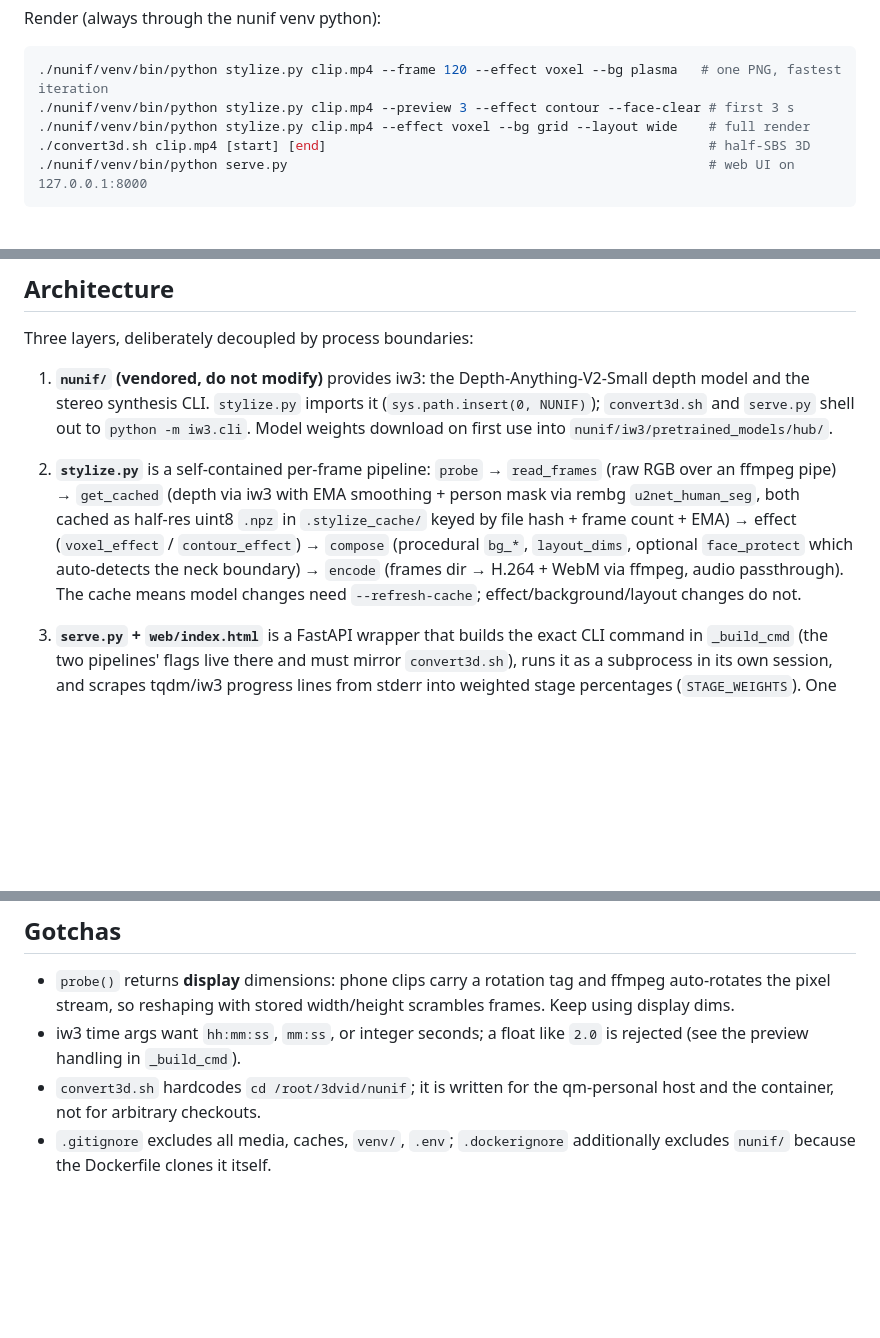
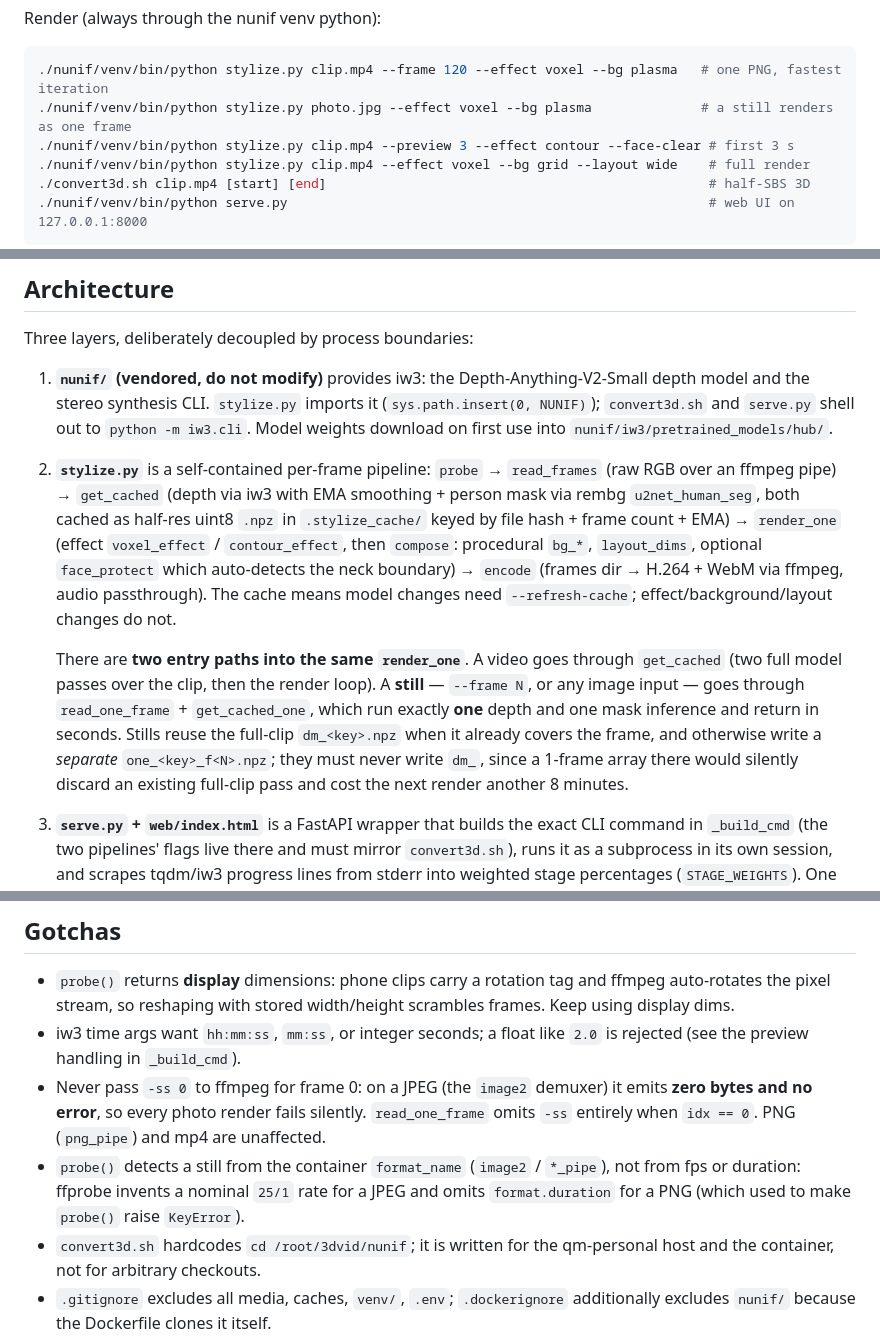
Before and after one commit to mwihoti/3dvid, a Markdown page: CLAUDE.md, 3 parts joined by grey strips. GitHub-like rendering; blank space fills up the shorter version.

````diff
--- a/CLAUDE.md
+++ b/CLAUDE.md
@@ -27,6 +27,7 @@ Render (always through the nunif venv python):
 
 ```bash
 ./nunif/venv/bin/python stylize.py clip.mp4 --frame 120 --effect voxel --bg plasma   # one PNG, fastest iteration
+./nunif/venv/bin/python stylize.py photo.jpg --effect voxel --bg plasma              # a still renders as one frame
 ./nunif/venv/bin/python stylize.py clip.mp4 --preview 3 --effect contour --face-clear # first 3 s
 ./nunif/venv/bin/python stylize.py clip.mp4 --effect voxel --bg grid --layout wide    # full render
 ./convert3d.sh clip.mp4 [start] [end]                                                 # half-SBS 3D
@@ -43,7 +44,9 @@ Three layers, deliberately decoupled by process boundaries:
 
 1. **`nunif/` (vendored, do not modify)** provides iw3: the Depth-Anything-V2-Small depth model and the stereo synthesis CLI. `stylize.py` imports it (`sys.path.insert(0, NUNIF)`); `convert3d.sh` and `serve.py` shell out to `python -m iw3.cli`. Model weights download on first use into `nunif/iw3/pretrained_models/hub/`.
 
-2. **`stylize.py`** is a self-contained per-frame pipeline: `probe` → `read_frames` (raw RGB over an ffmpeg pipe) → `get_cached` (depth via iw3 with EMA smoothing + person mask via rembg `u2net_human_seg`, both cached as half-res uint8 `.npz` in `.stylize_cache/` keyed by file hash + frame count + EMA) → effect (`voxel_effect` / `contour_effect`) → `compose` (procedural `bg_*`, `layout_dims`, optional `face_protect` which auto-detects the neck boundary) → `encode` (frames dir → H.264 + WebM via ffmpeg, audio passthrough). The cache means model changes need `--refresh-cache`; effect/background/layout changes do not.
+2. **`stylize.py`** is a self-contained per-frame pipeline: `probe` → `read_frames` (raw RGB over an ffmpeg pipe) → `get_cached` (depth via iw3 with EMA smoothing + person mask via rembg `u2net_human_seg`, both cached as half-res uint8 `.npz` in `.stylize_cache/` keyed by file hash + frame count + EMA) → `render_one` (effect `voxel_effect` / `contour_effect`, then `compose`: procedural `bg_*`, `layout_dims`, optional `face_protect` which auto-detects the neck boundary) → `encode` (frames dir → H.264 + WebM via ffmpeg, audio passthrough). The cache means model changes need `--refresh-cache`; effect/background/layout changes do not.
+
+   There are **two entry paths into the same `render_one`**. A video goes through `get_cached` (two full model passes over the clip, then the render loop). A **still** — `--frame N`, or any image input — goes through `read_one_frame` + `get_cached_one`, which run exactly **one** depth and one mask inference and return in seconds. Stills reuse the full-clip `dm_<key>.npz` when it already covers the frame, and otherwise write a *separate* `one_<key>_f<N>.npz`; they must never write `dm_`, since a 1-frame array there would silently discard an existing full-clip pass and cost the next render another 8 minutes.
 
 3. **`serve.py` + `web/index.html`** is a FastAPI wrapper that builds the exact CLI command in `_build_cmd` (the two pipelines' flags live there and must mirror `convert3d.sh`), runs it as a subprocess in its own session, and scrapes tqdm/iw3 progress lines from stderr into weighted stage percentages (`STAGE_WEIGHTS`). One job at a time (409 otherwise). Jobs persist to `jobs.json` only so a restarted server can mark orphans as errors. The single HTML page keeps the bearer token in `localStorage`; `/api/*` and `/media/*` require it when `AUTH_TOKEN` is set, `/` and `/api/health` never do.
 
@@ -53,6 +56,8 @@ Everything mutable lives under `DATA_DIR` (`uploads/`, `outputs/`, `.stylize_cac
 
 - `probe()` returns **display** dimensions: phone clips carry a rotation tag and ffmpeg auto-rotates the pixel stream, so reshaping with stored width/height scrambles frames. Keep using display dims.
 - iw3 time args want `hh:mm:ss`, `mm:ss`, or integer seconds; a float like `2.0` is rejected (see the preview handling in `_build_cmd`).
+- Never pass `-ss 0` to ffmpeg for frame 0: on a JPEG (the `image2` demuxer) it emits **zero bytes and no error**, so every photo render fails silently. `read_one_frame` omits `-ss` entirely when `idx == 0`. PNG (`png_pipe`) and mp4 are unaffected.
+- `probe()` detects a still from the container `format_name` (`image2` / `*_pipe`), not from fps or duration: ffprobe invents a nominal `25/1` rate for a JPEG and omits `format.duration` for a PNG (which used to make `probe()` raise `KeyError`).
 - `convert3d.sh` hardcodes `cd /root/3dvid/nunif`; it is written for the qm-personal host and the container, not for arbitrary checkouts.
 - `.gitignore` excludes all media, caches, `venv/`, `.env`; `.dockerignore` additionally excludes `nunif/` because the Dockerfile clones it itself.
 
````
Also changed, not shown: README.md (+5 -2 lines).
